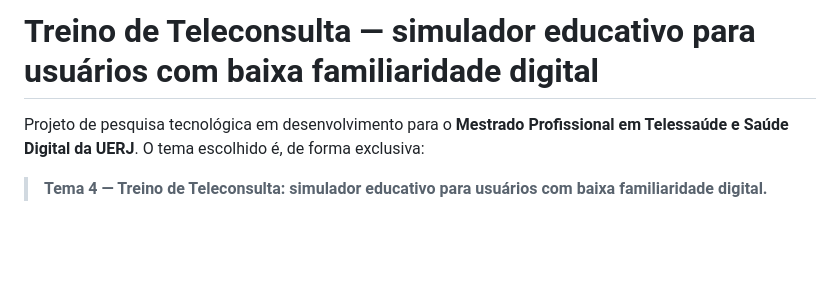
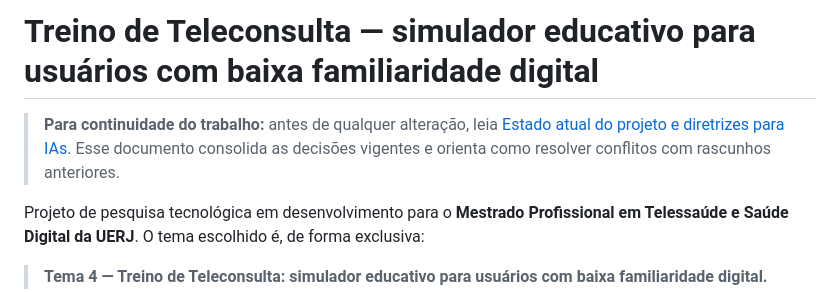
Before and after one commit to pablopcdossantos2-sys/repositorio-repo, a Markdown page: README.md, the part around the change. Drawn GitHub-style; blank space fills up the shorter version.

Commit message:
Vincula diretrizes vigentes para continuidade entre IAs

```diff
--- a/README.md
+++ b/README.md
@@ -1,4 +1,6 @@
 # Treino de Teleconsulta — simulador educativo para usuários com baixa familiaridade digital
+
+> **Para continuidade do trabalho:** antes de qualquer alteração, leia [Estado atual do projeto e diretrizes para IAs](docs/estado-atual-e-diretrizes-para-ias.md). Esse documento consolida as decisões vigentes e orienta como resolver conflitos com rascunhos anteriores.
 
 Projeto de pesquisa tecnológica em desenvolvimento para o **Mestrado Profissional em Telessaúde e Saúde Digital da UERJ**. O tema escolhido é, de forma exclusiva:
 
```
